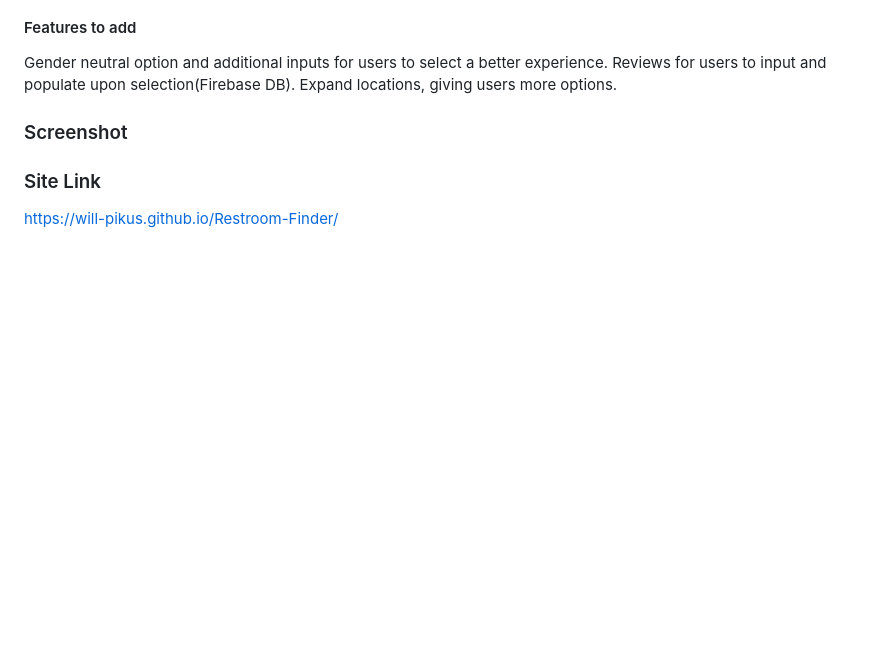
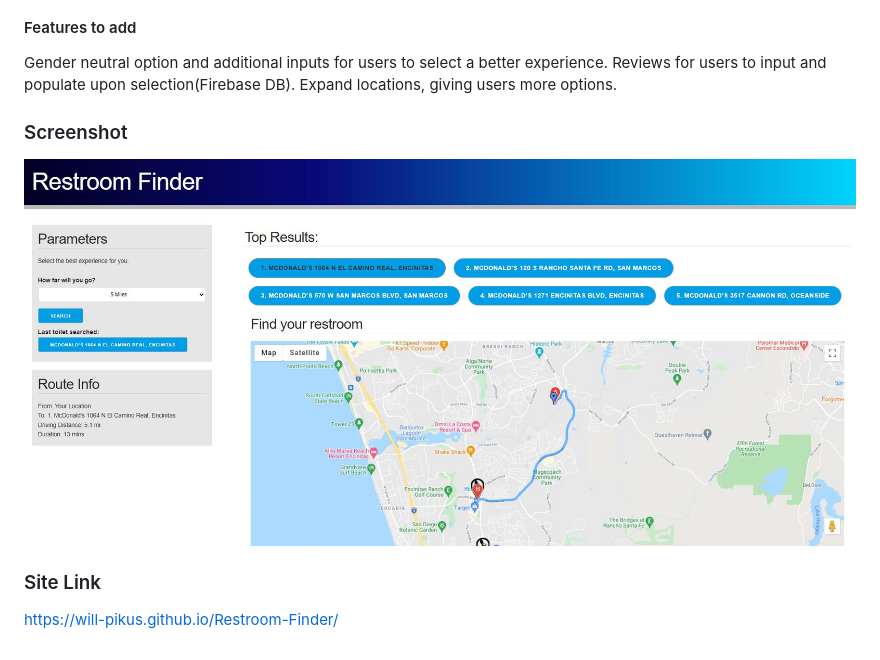
Before and after one commit to Will-Pikus/Restroom-Finder, a Markdown page: README.md, the part around the change. Drawn GitHub-style; pictures changed too: assets/images/restroom-finder.JPG (added); blank space fills up the shorter version.

Commit message:
added screenshot to ReadME, fixed minor font issues

```diff
--- a/README.md
+++ b/README.md
@@ -8,6 +8,6 @@ Website is used to find restrooms near your location. Select how far you are wil
 Gender neutral option and additional inputs for users to select a better experience. Reviews for users to input and populate upon selection(Firebase DB). Expand locations, giving users more options.
 
 ### Screenshot
-
+![Webpage Screenshot](/assets/images/restroom-finder.JPG)
 ### Site Link
 https://will-pikus.github.io/Restroom-Finder/
```
Also changed, not shown: 3 other files.
